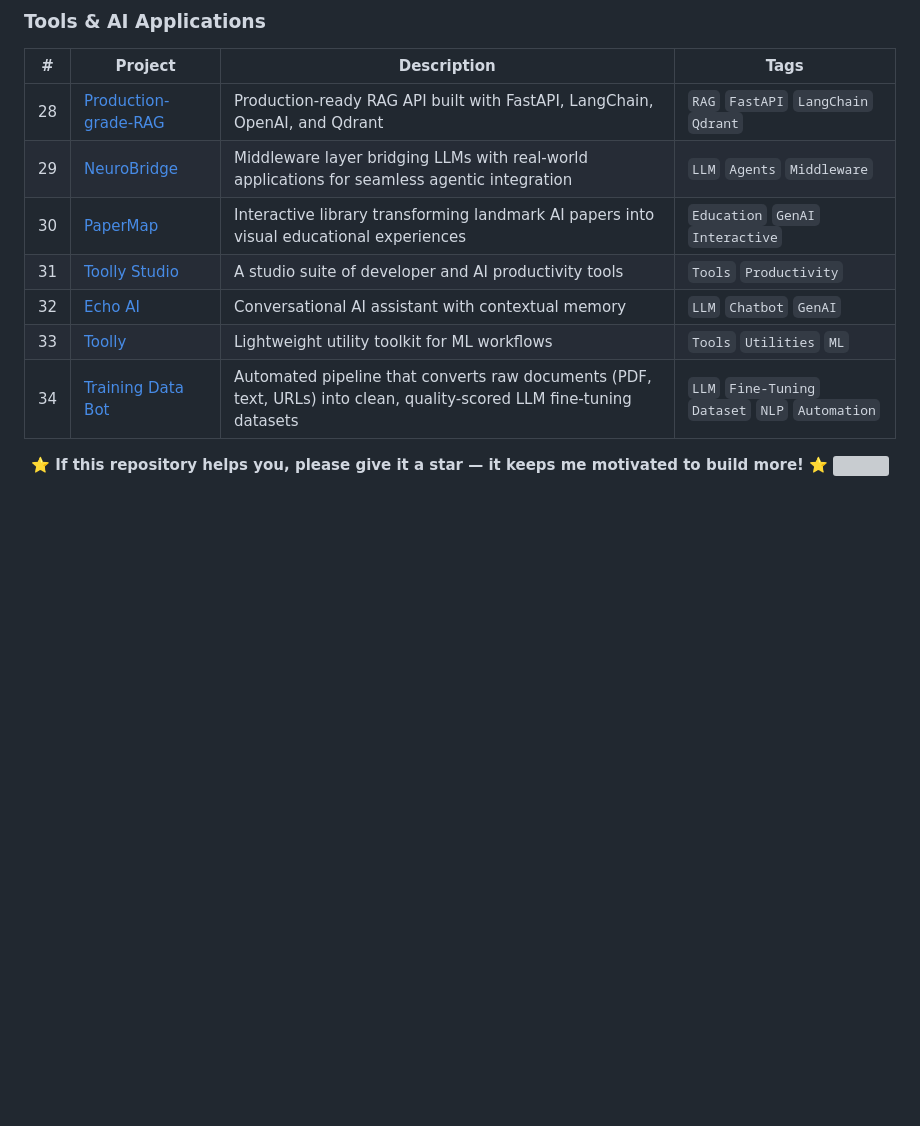
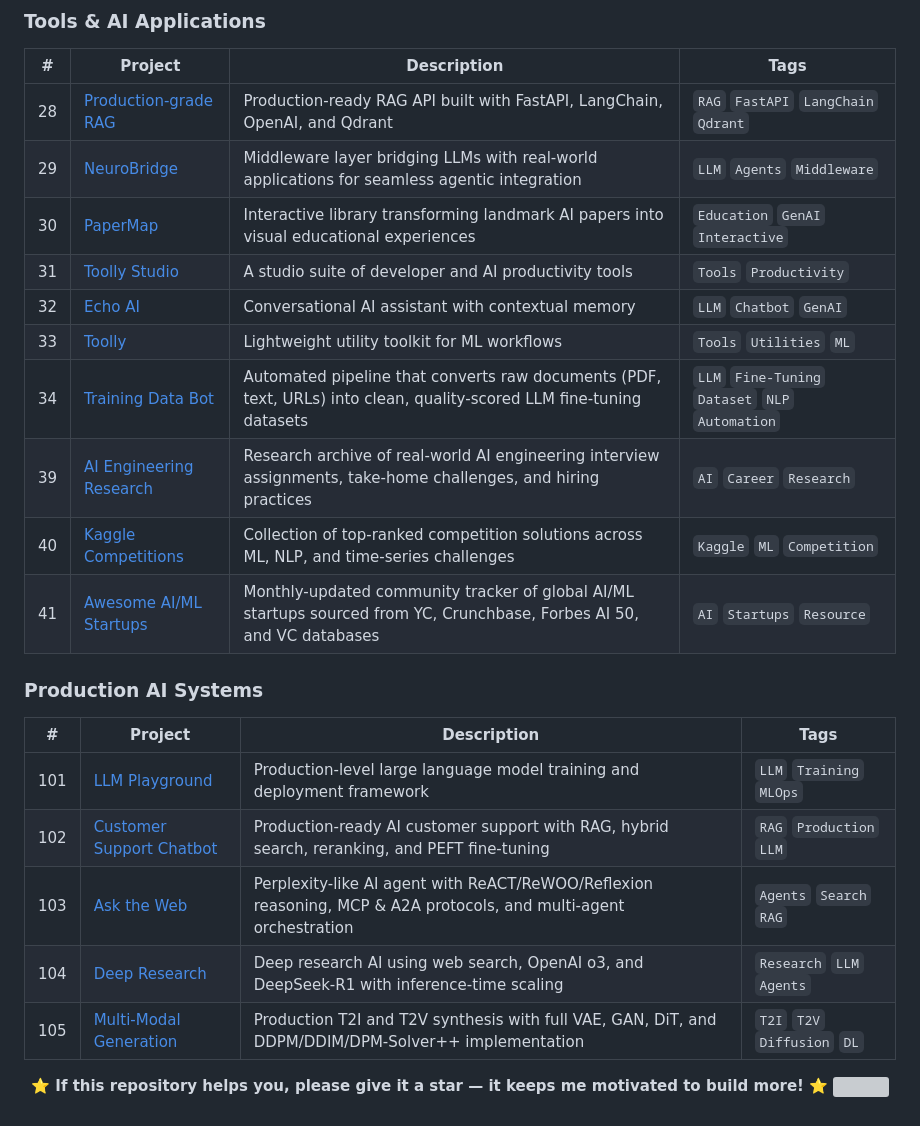
Before and after one commit to AdilShamim8/100-AI-Machine-Learning-Deep-Learnin-Projects, a Markdown page: README.md, the part around one of its changes. Rendered like a GitHub page; blank space fills up the shorter version; grey boxes are pictures that could not be loaded.

```diff
--- a/README.md
+++ b/README.md
@@ -131,13 +135,26 @@ Whether you're just entering the AI space or a seasoned practitioner looking for
 
 | # | Project | Description | Tags |
 |---|---------|-------------|------|
-| 28 | [Production-grade-RAG](https://github.com/AdilShamim8/Production-grade-RAG) | Production-ready RAG API built with FastAPI, LangChain, OpenAI, and Qdrant | `RAG` `FastAPI` `LangChain` `Qdrant` |
+| 28 | [Production-grade RAG](https://github.com/AdilShamim8/Production-grade-RAG) | Production-ready RAG API built with FastAPI, LangChain, OpenAI, and Qdrant | `RAG` `FastAPI` `LangChain` `Qdrant` |
 | 29 | [NeuroBridge](https://github.com/AdilShamim8/NeuroBridge) | Middleware layer bridging LLMs with real-world applications for seamless agentic integration | `LLM` `Agents` `Middleware` |
 | 30 | [PaperMap](https://github.com/AdilShamim8/PaperMap) | Interactive library transforming landmark AI papers into visual educational experiences | `Education` `GenAI` `Interactive` |
 | 31 | [Toolly Studio](https://github.com/AdilShamim8/Toolly_Studio) | A studio suite of developer and AI productivity tools | `Tools` `Productivity` |
 | 32 | [Echo AI](https://github.com/AdilShamim8/Echo_AI) | Conversational AI assistant with contextual memory | `LLM` `Chatbot` `GenAI` |
 | 33 | [Toolly](https://github.com/AdilShamim8/Toolly) | Lightweight utility toolkit for ML workflows | `Tools` `Utilities` `ML` |
 | 34 | [Training Data Bot](https://github.com/AdilShamim8/Training_Data_Bot) | Automated pipeline that converts raw documents (PDF, text, URLs) into clean, quality-scored LLM fine-tuning datasets | `LLM` `Fine-Tuning` `Dataset` `NLP` `Automation` |
+| 39 | [AI Engineering Research](https://github.com/AdilShamim8/AI-Engineering) | Research archive of real-world AI engineering interview assignments, take-home challenges, and hiring practices | `AI` `Career` `Research` |
+| 40 | [Kaggle Competitions](https://github.com/AdilShamim8/Kaggle_Competitions) | Collection of top-ranked competition solutions across ML, NLP, and time-series challenges | `Kaggle` `ML` `Competition` |
+| 41 | [Awesome AI/ML Startups](https://github.com/AdilShamim8/awesome-ai-ml-startups) | Monthly-updated community tracker of global AI/ML startups sourced from YC, Crunchbase, Forbes AI 50, and VC databases | `AI` `Startups` `Resource` |
+
+###  Production AI Systems
+
+| # | Project | Description | Tags |
+|---|---------|-------------|------|
+| 101 | [LLM Playground](https://github.com/AdilShamim8/LLM-Playground-101) | Production-level large language model training and deployment framework | `LLM` `Training` `MLOps` |
+| 102 | [Customer Support Chatbot](https://github.com/AdilShamim8/Customer-Support-Chatbot-102) | Production-ready AI customer support with RAG, hybrid search, reranking, and PEFT fine-tuning | `RAG` `Production` `LLM` |
+| 103 | [Ask the Web](https://github.com/AdilShamim8/Ask-the-Web-103) | Perplexity-like AI agent with ReACT/ReWOO/Reflexion reasoning, MCP & A2A protocols, and multi-agent orchestration | `Agents` `Search` `RAG` |
+| 104 | [Deep Research](https://github.com/AdilShamim8/Deep-Research-104) | Deep research AI using web search, OpenAI o3, and DeepSeek-R1 with inference-time scaling | `Research` `LLM` `Agents` |
+| 105 | [Multi-Modal Generation](https://github.com/AdilShamim8/Multi-Modal-105) | Production T2I and T2V synthesis with full VAE, GAN, DiT, and DDPM/DDIM/DPM-Solver++ implementation | `T2I` `T2V` `Diffusion` `DL` |
 
 
 
```
Also changed, not shown: other parts of README.md (+12 -8 lines).
